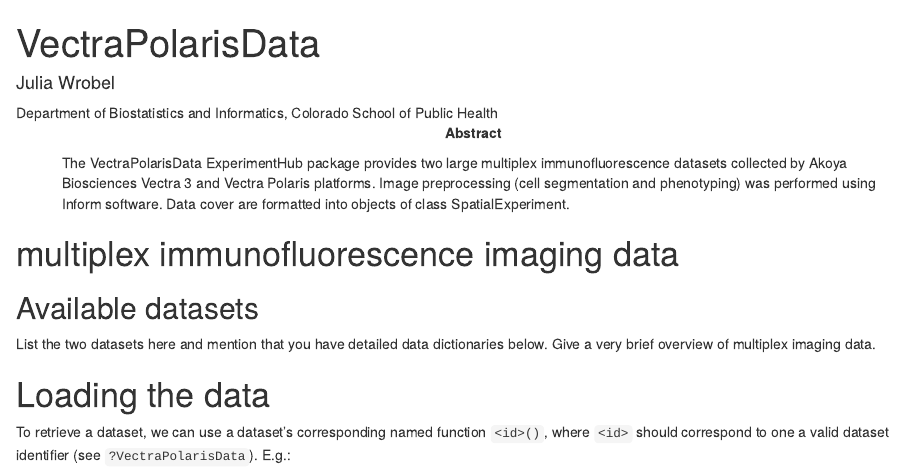
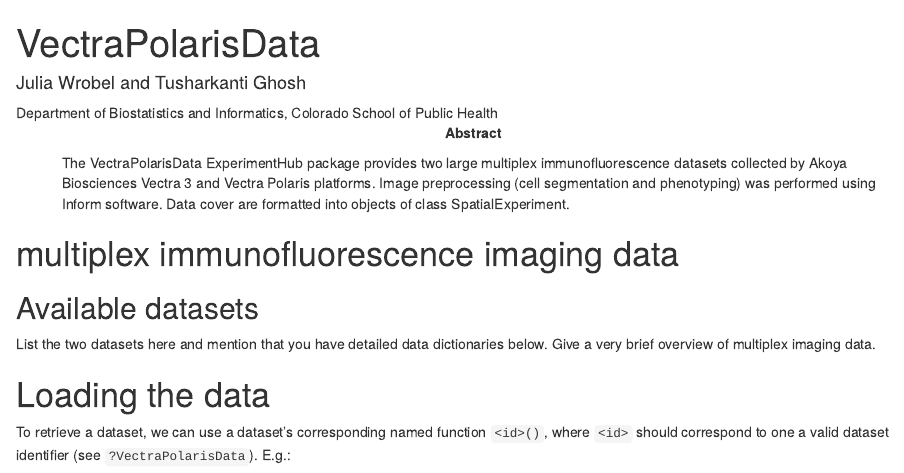
Before and after one commit to julia-wrobel/VectraPolarisData, an R Markdown document (vignettes/vignette.Rmd): the page in a window 1100 px wide, from its top. Rendered offline with R 4.5, knitr and Pandoc, with nearby package versions; drawn as R Markdown's standard HTML page in place of the format the file asks for; some code elsewhere in the file could not run offline.

Commit message:
updated vignette

```diff
--- a/vignettes/vignette.Rmd
+++ b/vignettes/vignette.Rmd
@@ -1,7 +1,7 @@
 ---
 title: "VectraPolarisData"
 author:
-- name: Julia Wrobel
+- name: Julia Wrobel and Tusharkanti Ghosh
   affiliation: Department of Biostatistics and Informatics, Colorado School of Public Health
 output:
   BiocStyle::html_document:
```
Also changed, not shown: vignettes/vignette.Rmd (2 more changed lines).
